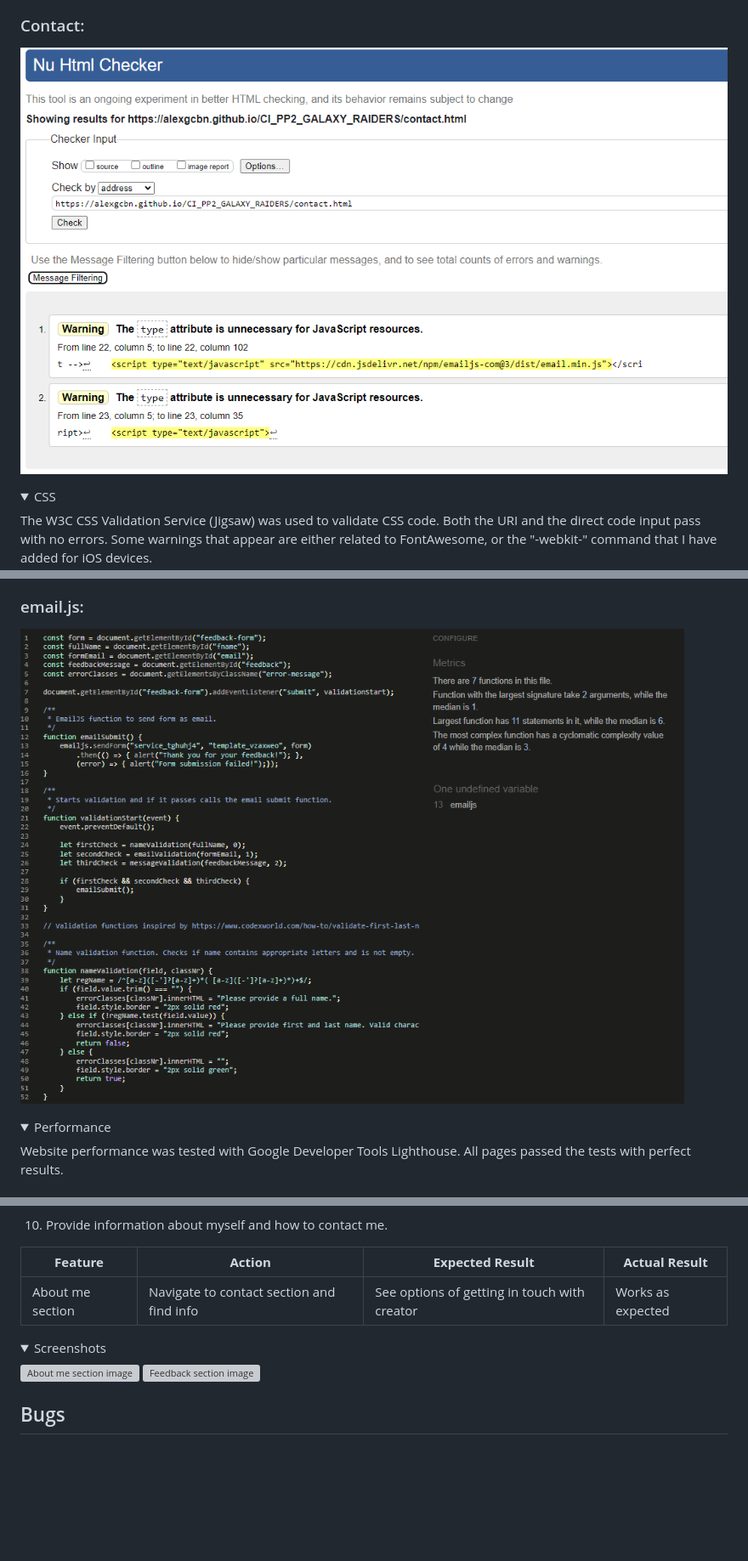
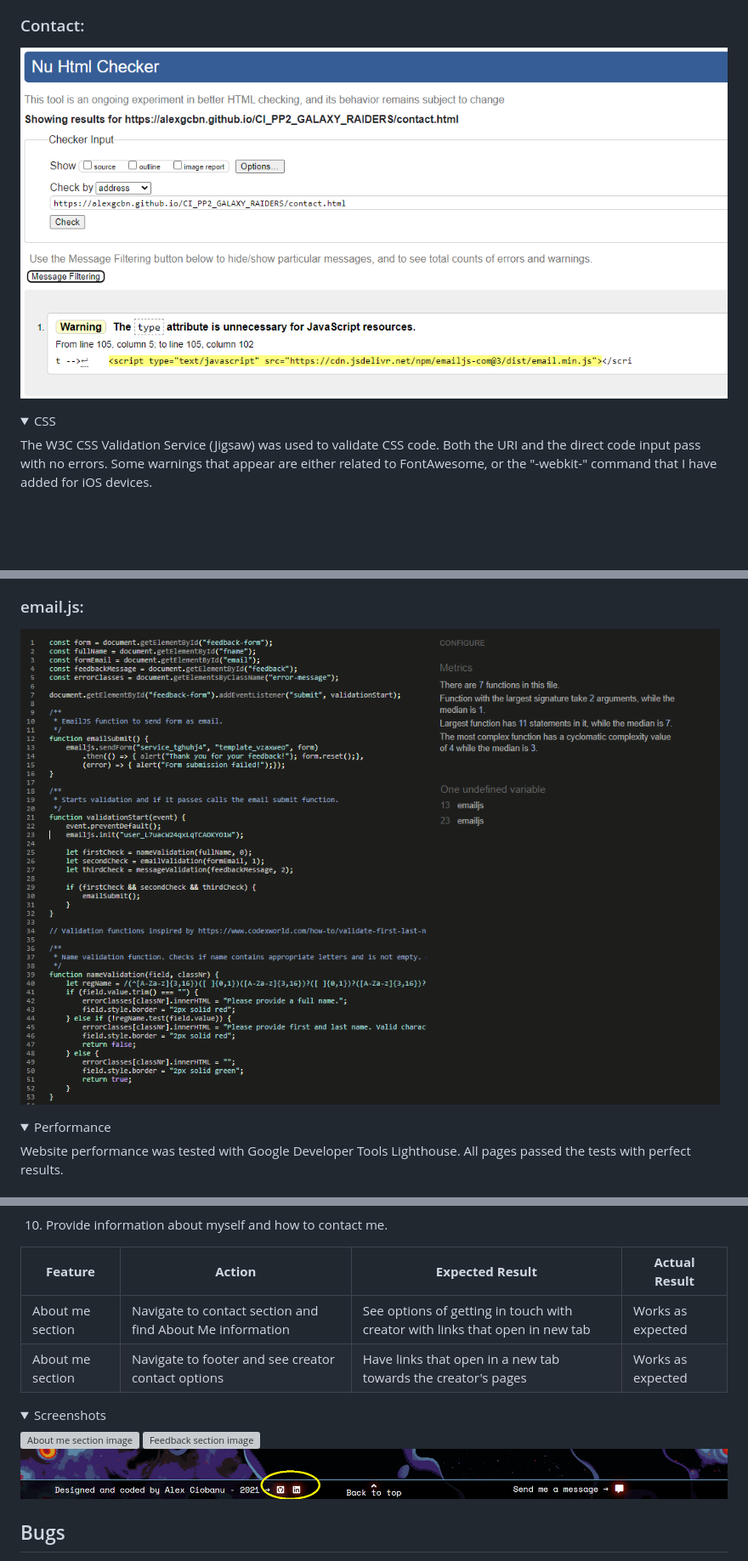
Before and after one commit to AlexGCbn/CI_PP2_GALAXY_RAIDERS, a Markdown page: README.md, 3 parts joined by grey strips. Shown: that part at 85% size. Rendered like a GitHub page; pictures changed too: docs/images/contact-html-valid.png, docs/images/js-email-valid.png, docs/stories/story-footer-contact.png (added); folded sections open; blank space fills up the shorter version; grey boxes are pictures that could not be loaded.

```diff
--- a/README.md
+++ b/README.md
@@ -413,12 +428,14 @@ As the website was designed mobile-first, it fits mobile browsers perfectly whil
 
 | **Feature** | **Action** | **Expected Result** | **Actual Result** |
 |-------------|------------|---------------------|-------------------|
-| About me section | Navigate to contact section and find info | See options of getting in touch with creator | Works as expected |
+| About me section | Navigate to contact section and find About Me information | See options of getting in touch with creator with links that open in new tab | Works as expected |
+| About me section | Navigate to footer and see creator contact options | Have links that open in a new tab towards the creator's pages | Works as expected |
 
 <details><summary>Screenshots</summary>
 
 ![About me section image](docs/stories/story-about-me.png)
 ![Feedback section image](docs/stories/story-feedback.png)
+![Footer social section image](docs/stories/story-footer-contact.png)
 
 </details>
 
```
Also changed, not shown: other parts of README.md (+24 -9 lines), docs/images/404.png (added), docs/stories/story-footer-message.png (added), docs/stories/story-footer-top.png (added), 1 other file.
